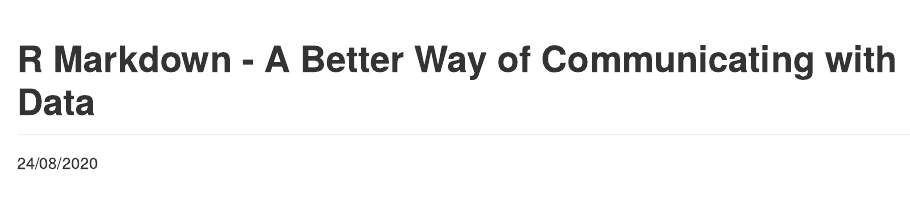
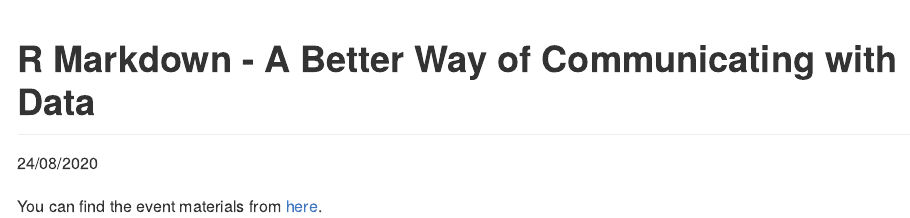
Before and after one commit to R-LadiesMelbourne/2020-08-24-R-Markdown-A-Better-Way-of-Communicating-with-Data, an R Markdown document (README.Rmd): the page in a window 1100 px wide, from its top. The pictures show the output file README.md that the author committed with the source, drawn offline in the style of GitHub.

Commit message:
update event materials

````diff
--- a/README.Rmd
+++ b/README.Rmd
@@ -7,3 +7,5 @@
 ```{r setup, include=FALSE}
 knitr::opts_chunk$set(echo = TRUE)
 ```
+
+You can find the event materials from [here](https://github.com/DanyangDai/rladies-melbourne-rmarkdown).
````
Also changed, not shown: README.md.
